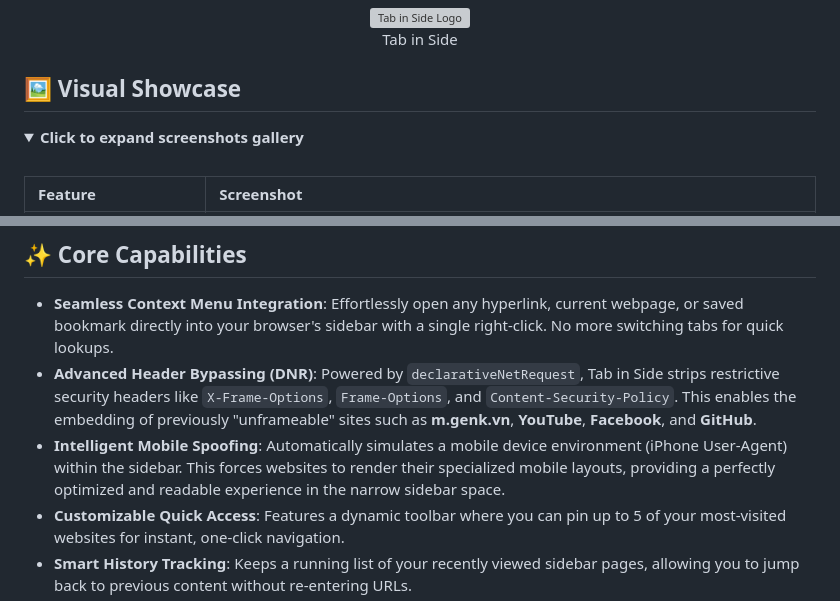
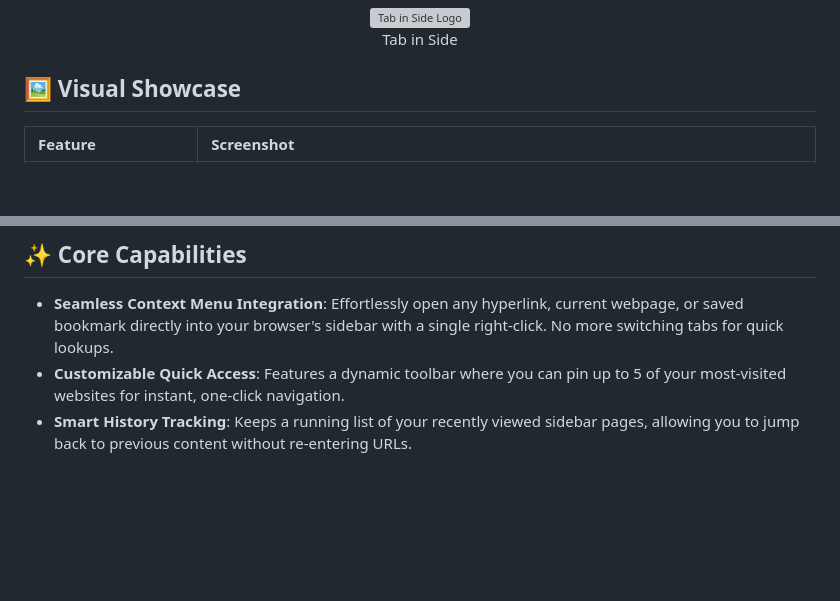
Before and after one commit to PhuongPN6689/tab-in-side, a Markdown page: README.md, 2 parts joined by grey strips. GitHub-like rendering; folded sections open; blank space fills up the shorter version; grey boxes are pictures that could not be loaded.

Commit message:
docs: Revise README visual showcase content, remove collapsible gallery, and remove two core capabilities.

```diff
--- a/README.md
+++ b/README.md
@@ -13,9 +13,5 @@
 
 ## 🖼️ Visual Showcase
 
-<details>
-<summary><b>Click to expand screenshots gallery</b></summary>
-<br>
-
 | Feature | Screenshot |
 | :--- | :--- |
@@ -30,8 +24,6 @@
 ## ✨ Core Capabilities
 
 - **Seamless Context Menu Integration**: Effortlessly open any hyperlink, current webpage, or saved bookmark directly into your browser's sidebar with a single right-click. No more switching tabs for quick lookups.
-- **Advanced Header Bypassing (DNR)**: Powered by `declarativeNetRequest`, Tab in Side strips restrictive security headers like `X-Frame-Options`, `Frame-Options`, and `Content-Security-Policy`. This enables the embedding of previously "unframeable" sites such as **m.genk.vn**, **YouTube**, **Facebook**, and **GitHub**.
-- **Intelligent Mobile Spoofing**: Automatically simulates a mobile device environment (iPhone User-Agent) within the sidebar. This forces websites to render their specialized mobile layouts, providing a perfectly optimized and readable experience in the narrow sidebar space.
 - **Customizable Quick Access**: Features a dynamic toolbar where you can pin up to 5 of your most-visited websites for instant, one-click navigation.
 - **Smart History Tracking**: Keeps a running list of your recently viewed sidebar pages, allowing you to jump back to previous content without re-entering URLs.
 - **Integrated Extension Suite**: Access the comprehensive settings dashboard directly from the sidebar to manage your homepage, quick access pins, and history limits on the fly.
```
Also changed, not shown: other parts of README.md (+5 -7 lines).
